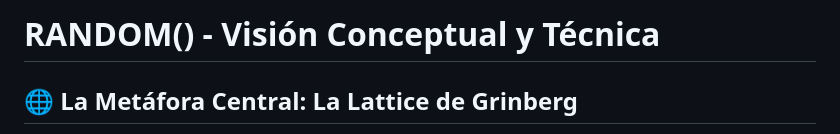
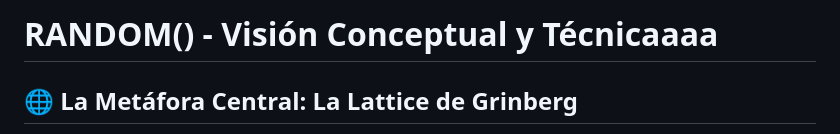
Before and after one commit to pedroNassiff/random, a Markdown page: VISION.md, the part around the change. GitHub-like rendering.

Commit message:
feature-test-vercel

```diff
--- a/VISION.md
+++ b/VISION.md
@@ -1,4 +1,4 @@
-# RANDOM() - Visión Conceptual y Técnica
+# RANDOM() - Visión Conceptual y Técnicaaaa
 
 ## 🌐 La Metáfora Central: La Lattice de Grinberg
 
```
